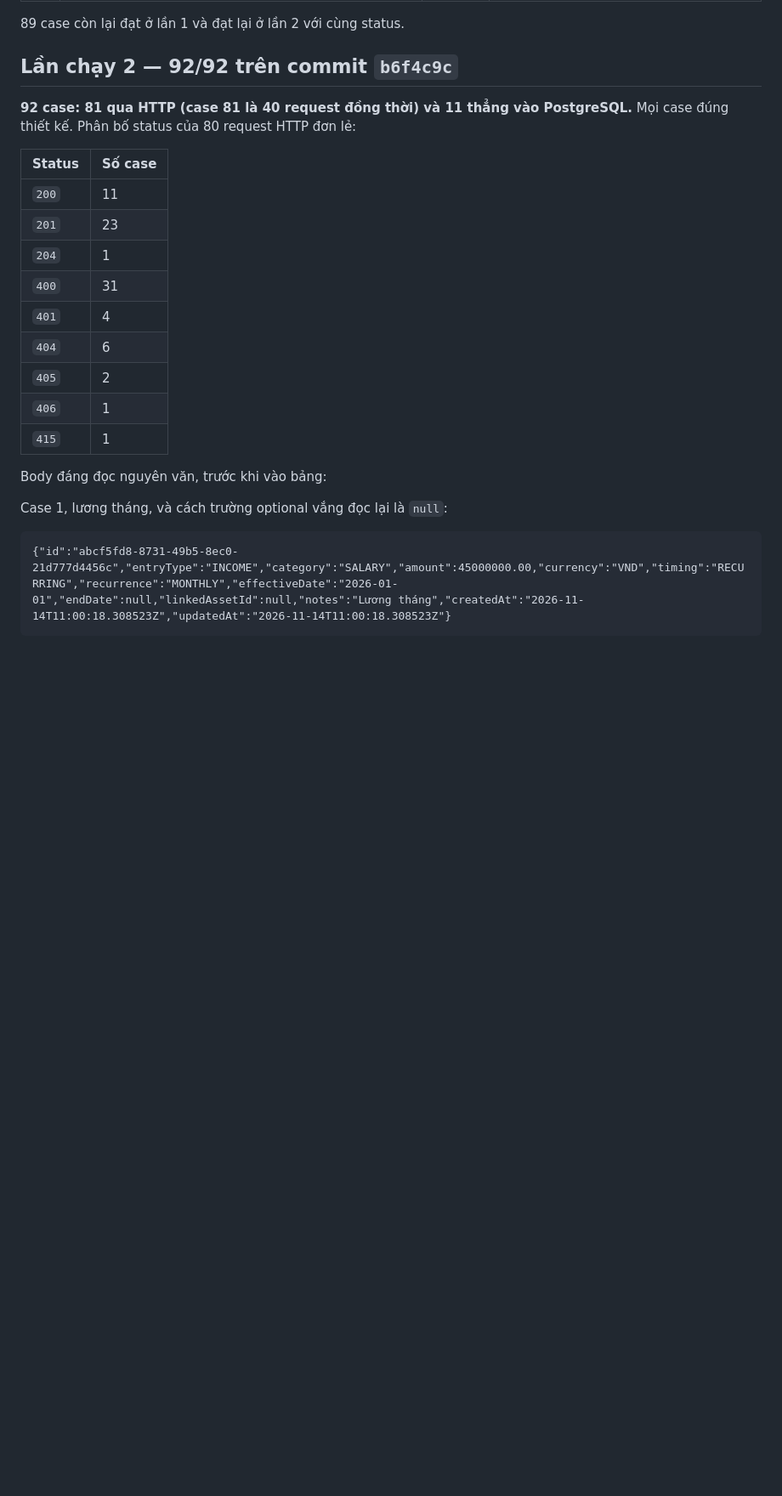
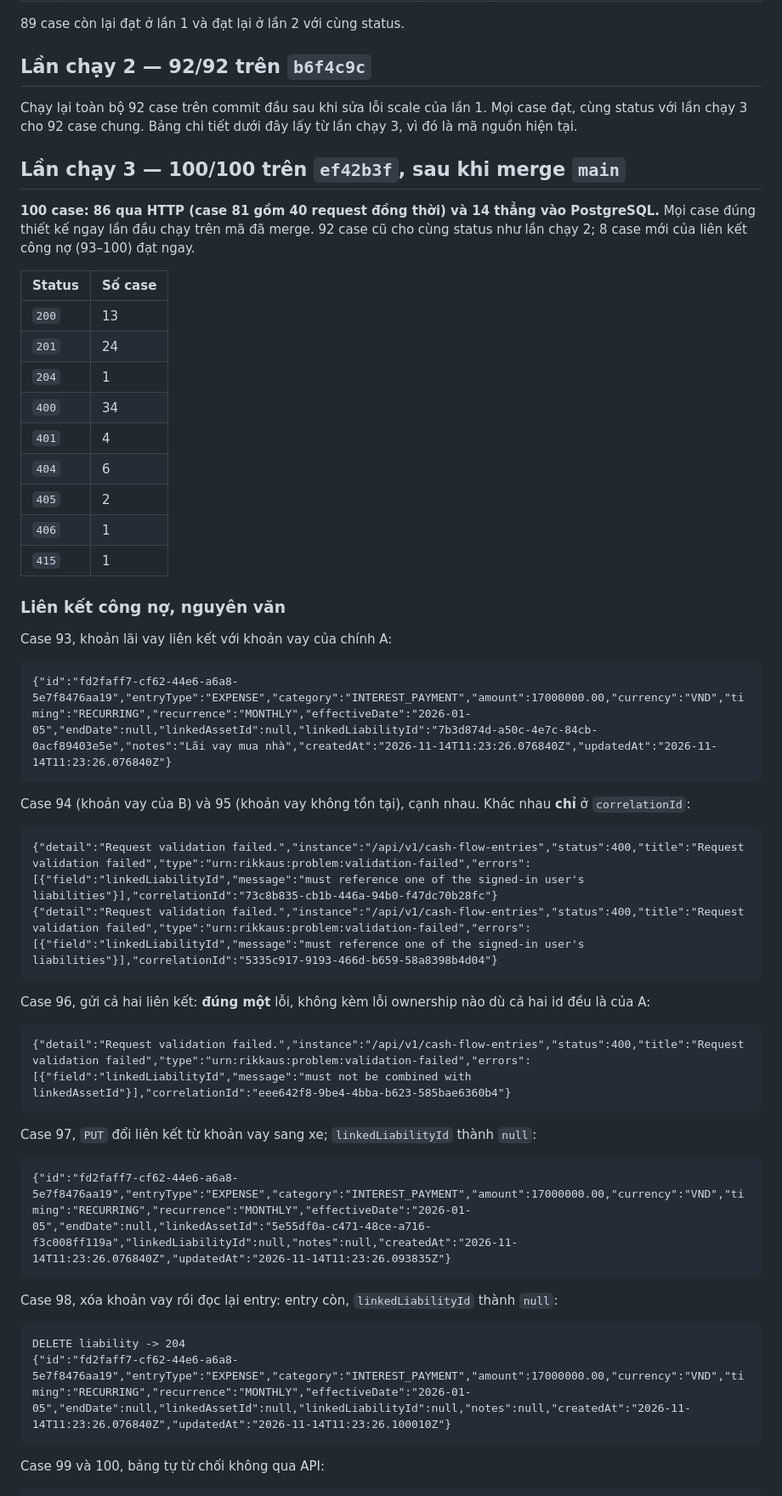
Before and after one commit to thientrinhcoder/RIKKAUS_WEALTH_OS, a Markdown page: plans/reports/manual-verification-261114-1735-GH-71-cash-flow-entry-catalog-crud.md, the part around one of its changes. Shown at 85% size. Rendered like a GitHub page; blank space fills up the shorter version.

````diff
--- a/plans/reports/manual-verification-261114-1735-GH-71-cash-flow-entry-catalog-crud.md
+++ b/plans/reports/manual-verification-261114-1735-GH-71-cash-flow-entry-catalog-crud.md
@@ -40,26 +43,62 @@ lỗi của kịch bản kiểm tra.
 
 89 case còn lại đạt ở lần 1 và đạt lại ở lần 2 với cùng status.
 
-## Lần chạy 2 — 92/92 trên commit `b6f4c9c`
+## Lần chạy 2 — 92/92 trên `b6f4c9c`
 
-**92 case: 81 qua HTTP (case 81 là 40 request đồng thời) và 11 thẳng vào PostgreSQL.** Mọi case đúng
-thiết kế. Phân bố status của 80 request HTTP đơn lẻ:
+Chạy lại toàn bộ 92 case trên commit đầu sau khi sửa lỗi scale của lần 1. Mọi case đạt, cùng status với
+lần chạy 3 cho 92 case chung. Bảng chi tiết dưới đây lấy từ lần chạy 3, vì đó là mã nguồn hiện tại.
+
+## Lần chạy 3 — 100/100 trên `ef42b3f`, sau khi merge `main`
+
+**100 case: 86 qua HTTP (case 81 gồm 40 request đồng thời) và 14 thẳng vào PostgreSQL.** Mọi case đúng
+thiết kế ngay lần đầu chạy trên mã đã merge. 92 case cũ cho cùng status như lần chạy 2; 8 case mới của
+liên kết công nợ (93–100) đạt ngay.
 
 | Status | Số case |
 |---|---|
-| `200` | 11 |
-| `201` | 23 |
+| `200` | 13 |
+| `201` | 24 |
 | `204` | 1 |
-| `400` | 31 |
+| `400` | 34 |
 | `401` | 4 |
 | `404` | 6 |
 | `405` | 2 |
 | `406` | 1 |
 | `415` | 1 |
 
-Body đáng đọc nguyên văn, trước khi vào bảng:
+### Liên kết công nợ, nguyên văn
 
-Case 1, lương tháng, và cách trường optional vắng đọc lại là `null`:
+Case 93, khoản lãi vay liên kết với khoản vay của chính A:
 
 ```
-{"id":"abcf5fd8-8731-49b5-8ec0-21d777d4456c","entryType":"INCOME","category":"SALARY","amount":45000000.00,"currency":"VND","timing":"RECURRING","recurrence":"MONTHLY","effectiveDate":"2026-01-01","endDate":null,"linkedAssetId":null,"notes":"Lương tháng","createdAt":"2026-11-14T11:00:18.308523Z","updatedAt":"2026-11-14T11:00:18.308523Z"}
+{"id":"fd2faff7-cf62-44e6-a6a8-5e7f8476aa19","entryType":"EXPENSE","category":"INTEREST_PAYMENT","amount":17000000.00,"currency":"VND","timing":"RECURRING","recurrence":"MONTHLY","effectiveDate":"2026-01-05","endDate":null,"linkedAssetId":null,"linkedLiabilityId":"7b3d874d-a50c-4e7c-84cb-0acf89403e5e","notes":"Lãi vay mua nhà","createdAt":"2026-11-14T11:23:26.076840Z","updatedAt":"2026-11-14T11:23:26.076840Z"}
+```
+
+Case 94 (khoản vay của B) và 95 (khoản vay không tồn tại), cạnh nhau. Khác nhau **chỉ** ở `correlationId`:
+
+```
+{"detail":"Request validation failed.","instance":"/api/v1/cash-flow-entries","status":400,"title":"Request validation failed","type":"urn:rikkaus:problem:validation-failed","errors":[{"field":"linkedLiabilityId","message":"must reference one of the signed-in user's liabilities"}],"correlationId":"73c8b835-cb1b-446a-94b0-f47dc70b28fc"}
+{"detail":"Request validation failed.","instance":"/api/v1/cash-flow-entries","status":400,"title":"Request validation failed","type":"urn:rikkaus:problem:validation-failed","errors":[{"field":"linkedLiabilityId","message":"must reference one of the signed-in user's liabilities"}],"correlationId":"5335c917-9193-466d-b659-58a8398b4d04"}
+```
+
+Case 96, gửi cả hai liên kết: **đúng một** lỗi, không kèm lỗi ownership nào dù cả hai id đều là của A:
+
+```
+{"detail":"Request validation failed.","instance":"/api/v1/cash-flow-entries","status":400,"title":"Request validation failed","type":"urn:rikkaus:problem:validation-failed","errors":[{"field":"linkedLiabilityId","message":"must not be combined with linkedAssetId"}],"correlationId":"eee642f8-9be4-4bba-b623-585bae6360b4"}
+```
+
+Case 97, `PUT` đổi liên kết từ khoản vay sang xe; `linkedLiabilityId` thành `null`:
+
+```
+{"id":"fd2faff7-cf62-44e6-a6a8-5e7f8476aa19","entryType":"EXPENSE","category":"INTEREST_PAYMENT","amount":17000000.00,"currency":"VND","timing":"RECURRING","recurrence":"MONTHLY","effectiveDate":"2026-01-05","endDate":null,"linkedAssetId":"5e55df0a-c471-48ce-a716-f3c008ff119a","linkedLiabilityId":null,"notes":null,"createdAt":"2026-11-14T11:23:26.076840Z","updatedAt":"2026-11-14T11:23:26.093835Z"}
+```
+
+Case 98, xóa khoản vay rồi đọc lại entry: entry còn, `linkedLiabilityId` thành `null`:
+
+```
+DELETE liability -> 204
+{"id":"fd2faff7-cf62-44e6-a6a8-5e7f8476aa19","entryType":"EXPENSE","category":"INTEREST_PAYMENT","amount":17000000.00,"currency":"VND","timing":"RECURRING","recurrence":"MONTHLY","effectiveDate":"2026-01-05","endDate":null,"linkedAssetId":null,"linkedLiabilityId":null,"notes":null,"createdAt":"2026-11-14T11:23:26.076840Z","updatedAt":"2026-11-14T11:23:26.100010Z"}
+```
+
+Case 99 và 100, bảng tự từ chối không qua API:
+
````
Also changed, not shown: other parts of plans/reports/manual-verification-261114-1735-GH-71-cash-flow-entry-catalog-crud.md (+101 -82 lines).
